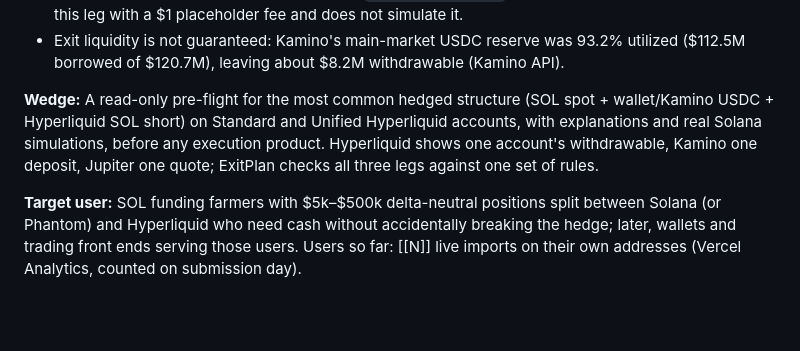
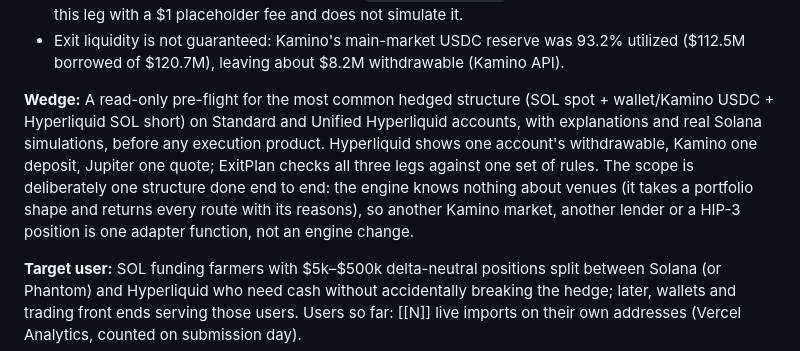
Before and after one commit to plutohan/exitplan, a Markdown page: docs/submission-copy.md, the part around the change. Drawn GitHub-style; blank space fills up the shorter version.

Commit message:
docs: say why the scope is one structure done end to end and list the next venues behind the same engine
Co-Authored-By: Claude Fable 5.1 <noreply@anthropic.com>
Claude-Session: https://claude.ai/code/session_01KCfc7KnijhoWb2SS3Y5Vja

```diff
--- a/docs/submission-copy.md
+++ b/docs/submission-copy.md
@@ -15,7 +15,7 @@ Hedged SOL on Solana, short on Hyperliquid, need cash? It reads your Hyperliquid
 - The cash path exists: Circle documents withdrawing USDC from a HyperCore perp balance straight into a Solana token account through CCTP (`sendToEvmWithData`, destination domain 5); ExitPlan lists this leg with a $1 placeholder fee and does not simulate it.
 - Exit liquidity is not guaranteed: Kamino's main-market USDC reserve was 93.2% utilized ($112.5M borrowed of $120.7M), leaving about $8.2M withdrawable (Kamino API).
 
-**Wedge:** A read-only pre-flight for the most common hedged structure (SOL spot + wallet/Kamino USDC + Hyperliquid SOL short) on Standard and Unified Hyperliquid accounts, with explanations and real Solana simulations, before any execution product. Hyperliquid shows one account's withdrawable, Kamino one deposit, Jupiter one quote; ExitPlan checks all three legs against one set of rules.
+**Wedge:** A read-only pre-flight for the most common hedged structure (SOL spot + wallet/Kamino USDC + Hyperliquid SOL short) on Standard and Unified Hyperliquid accounts, with explanations and real Solana simulations, before any execution product. Hyperliquid shows one account's withdrawable, Kamino one deposit, Jupiter one quote; ExitPlan checks all three legs against one set of rules. The scope is deliberately one structure done end to end: the engine knows nothing about venues (it takes a portfolio shape and returns every route with its reasons), so another Kamino market, another lender or a HIP-3 position is one adapter function, not an engine change.
 
 **Target user:** SOL funding farmers with $5k–$500k delta-neutral positions split between Solana (or Phantom) and Hyperliquid who need cash without accidentally breaking the hedge; later, wallets and trading front ends serving those users. Users so far: [[N]] live imports on their own addresses (Vercel Analytics, counted on submission day).
 
```
Also changed, not shown: README.md (+1 -0 lines).
